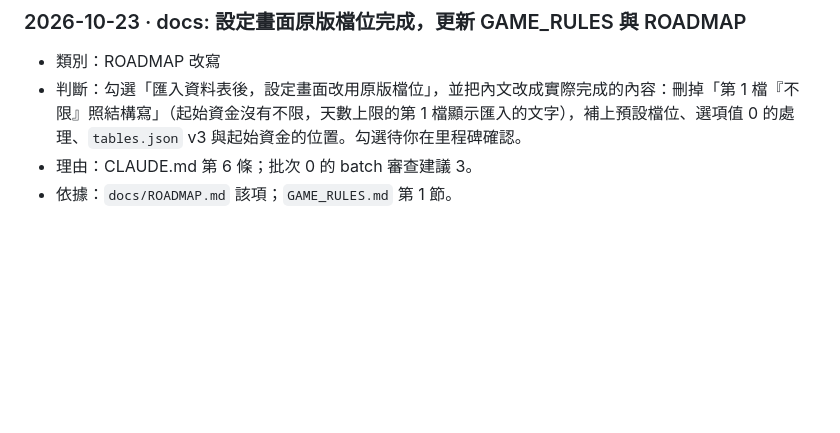
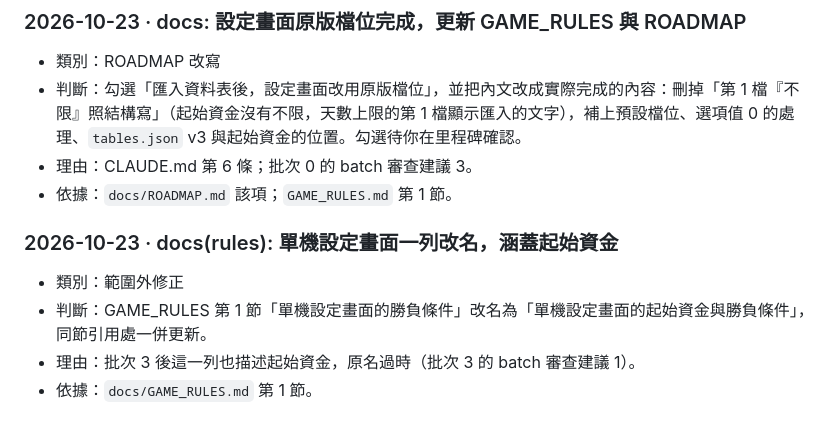
Before and after one commit to Alan-Mai/richman-online, a Markdown page: docs/REVIEW_QUEUE.md, the part around the change. Rendered like a GitHub page; blank space fills up the shorter version.

Commit message:
docs(rules): 單機設定畫面一列改名，涵蓋起始資金
依 batch 審查建議：GAME_RULES 第 1 節「單機設定畫面的勝負條件」現在也描述
起始資金，改名為「單機設定畫面的起始資金與勝負條件」，同節引用一併更新；
REVIEW_QUEUE 記一筆、計畫檔更新接續狀態。

Co-Authored-By: Claude Opus 5.5 <noreply@anthropic.com>

```diff
--- a/docs/REVIEW_QUEUE.md
+++ b/docs/REVIEW_QUEUE.md
@@ -78,3 +78,9 @@ Claude 自行決定、需要使用者在里程碑時審查的判斷（規則見
 - 判斷：勾選「匯入資料表後，設定畫面改用原版檔位」，並把內文改成實際完成的內容：刪掉「第 1 檔『不限』照結構寫」（起始資金沒有不限，天數上限的第 1 檔顯示匯入的文字），補上預設檔位、選項值 0 的處理、`tables.json` v3 與起始資金的位置。勾選待你在里程碑確認。
 - 理由：CLAUDE.md 第 6 條；批次 0 的 batch 審查建議 3。
 - 依據：`docs/ROADMAP.md` 該項；`GAME_RULES.md` 第 1 節。
+
+### 2026-10-23 · docs(rules): 單機設定畫面一列改名，涵蓋起始資金
+- 類別：範圍外修正
+- 判斷：GAME_RULES 第 1 節「單機設定畫面的勝負條件」改名為「單機設定畫面的起始資金與勝負條件」，同節引用處一併更新。
+- 理由：批次 3 後這一列也描述起始資金，原名過時（批次 3 的 batch 審查建議 1）。
+- 依據：`docs/GAME_RULES.md` 第 1 節。
```
Also changed, not shown: docs/GAME_RULES.md (+2 -2 lines), docs/SETUP_TIERS_PLAN.md (+4 -4 lines).
